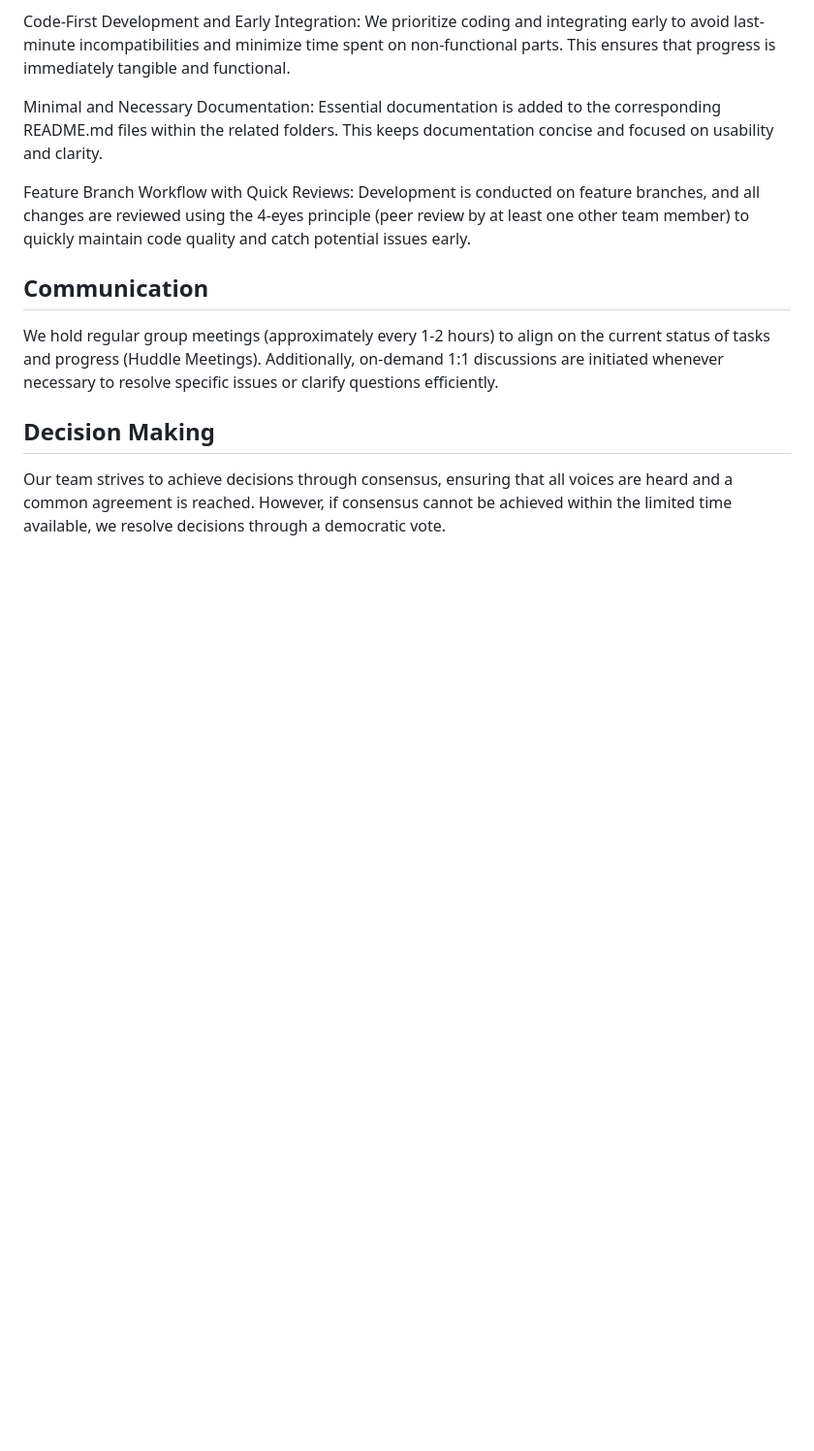
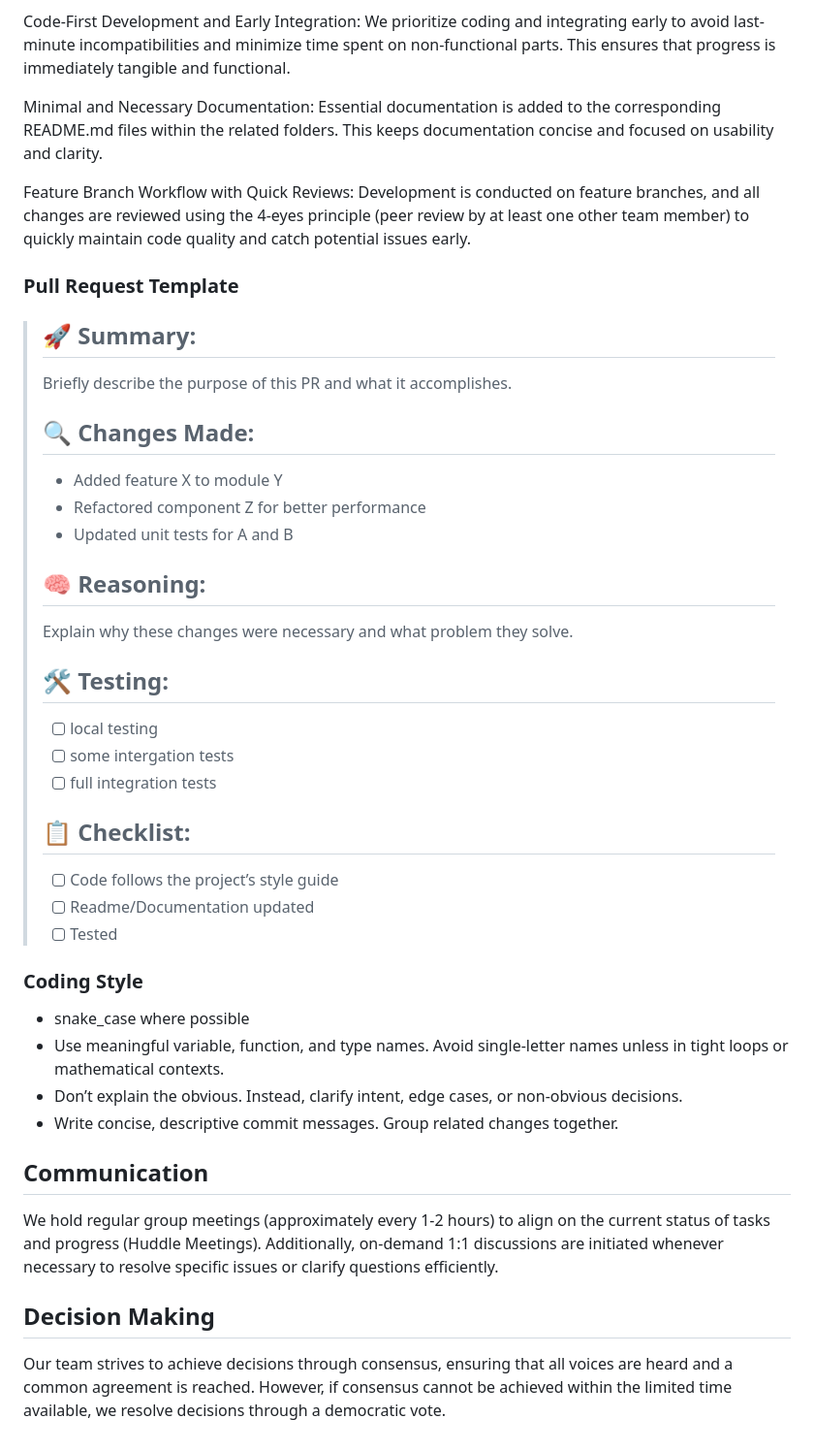
Before and after one commit to Eclipse-SDV-Hackathon-Chapter-Three/ArBytesMoral, a Markdown page: README.md, the part around the change. Shown at 97% size. Rendered like a GitHub page; blank space fills up the shorter version.

Commit message:
Add coding sytle and PR template to Readme

```diff
--- a/README.md
+++ b/README.md
@@ -112,6 +112,34 @@ Essential documentation is added to the corresponding README.md files within the
 Feature Branch Workflow with Quick Reviews:
 Development is conducted on feature branches, and all changes are reviewed using the 4-eyes principle (peer review by at least one other team member) to quickly maintain code quality and catch potential issues early.
 
+### Pull Request Template
+> ## 🚀 Summary:
+> Briefly describe the purpose of this PR and what it accomplishes.
+>
+> ## 🔍 Changes Made:
+> - Added feature X to module Y
+> - Refactored component Z for better performance
+> - Updated unit tests for A and B
+>
+> ## 🧠 Reasoning:
+> Explain why these changes were necessary and what problem they solve.
+>
+> ## 🛠️ Testing:
+> - [ ] local testing
+> - [ ] some intergation tests
+> - [ ] full integration tests
+>
+> ## 📋 Checklist:
+> - [ ] Code follows the project’s style guide
+> - [ ] Readme/Documentation updated
+> - [ ] Tested
+
+###  Coding Style
+- snake_case where possible
+- Use meaningful variable, function, and type names. Avoid single-letter names unless in tight loops or mathematical contexts.
+- Don’t explain the obvious. Instead, clarify intent, edge cases, or non-obvious decisions.
+- Write concise, descriptive commit messages. Group related changes together.
+
 ## Communication
 
 We hold regular group meetings (approximately every 1-2 hours) to align on the current status of tasks and progress (Huddle Meetings).
```
